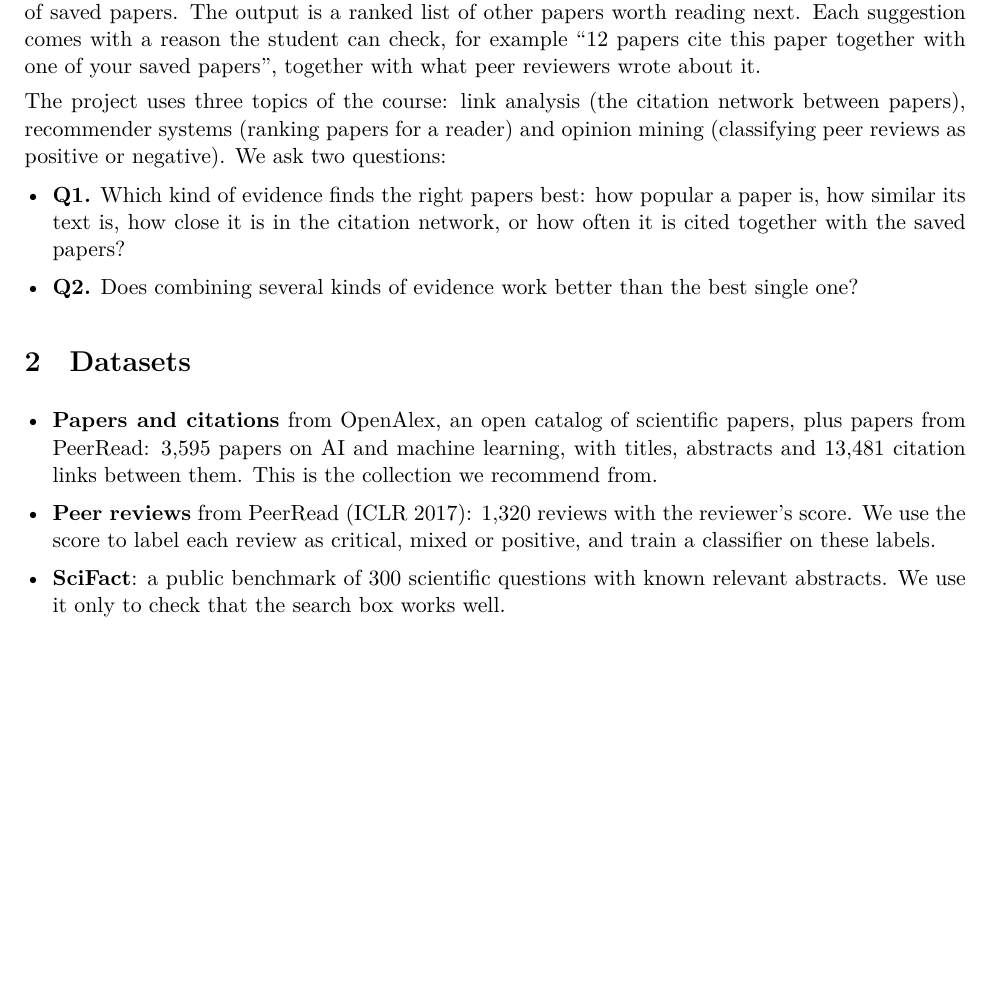
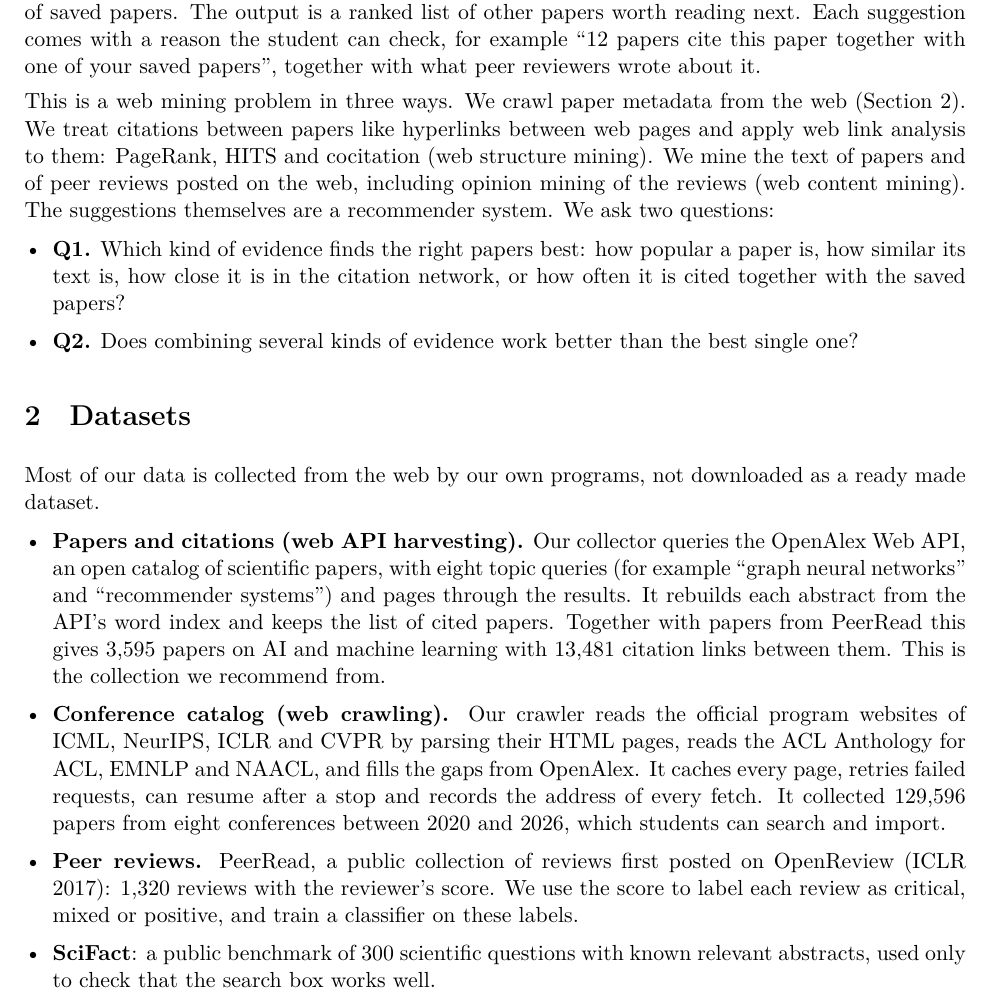
Before and after one commit to hungtrab/ResearchLens, a LaTeX document (report/progress.tex): part of page 1 of 3, cut so that both start at the same text, the shorter picture padded with empty space. Compiled offline with XeLaTeX.

Commit message:
report: frame the progress report as web mining, describe the crawlers
Co-Authored-By: Claude Opus 5.5 <noreply@anthropic.com>

```diff
--- a/report/progress.tex
+++ b/report/progress.tex
@@ -22,17 +22,19 @@ When students start a research topic, they usually find a few relevant papers an
 
 ResearchLens works from the papers the student has already saved. The input is this small library of saved papers. The output is a ranked list of other papers worth reading next. Each suggestion comes with a reason the student can check, for example ``12 papers cite this paper together with one of your saved papers'', together with what peer reviewers wrote about it.
 
-The project uses three topics of the course: link analysis (the citation network between papers), recommender systems (ranking papers for a reader) and opinion mining (classifying peer reviews as positive or negative). We ask two questions:
+This is a web mining problem in three ways. We crawl paper metadata from the web (Section~\ref{sec:data}). We treat citations between papers like hyperlinks between web pages and apply web link analysis to them: PageRank, HITS and cocitation (web structure mining). We mine the text of papers and of peer reviews posted on the web, including opinion mining of the reviews (web content mining). The suggestions themselves are a recommender system. We ask two questions:
 \begin{itemize}
 \item \textbf{Q1.} Which kind of evidence finds the right papers best: how popular a paper is, how similar its text is, how close it is in the citation network, or how often it is cited together with the saved papers?
 \item \textbf{Q2.} Does combining several kinds of evidence work better than the best single one?
 \end{itemize}
 
-\section{Datasets}
+\section{Datasets}\label{sec:data}
+Most of our data is collected from the web by our own programs, not downloaded as a ready made dataset.
 \begin{itemize}
-\item \textbf{Papers and citations} from OpenAlex, an open catalog of scientific papers, plus papers from PeerRead: 3,595 papers on AI and machine learning, with titles, abstracts and 13,481 citation links between them. This is the collection we recommend from.
-\item \textbf{Peer reviews} from PeerRead (ICLR 2017): 1,320 reviews with the reviewer's score. We use the score to label each review as critical, mixed or positive, and train a classifier on these labels.
-\item \textbf{SciFact}: a public benchmark of 300 scientific questions with known relevant abstracts. We use it only to check that the search box works well.
+\item \textbf{Papers and citations (web API harvesting).} Our collector queries the OpenAlex Web API, an open catalog of scientific papers, with eight topic queries (for example ``graph neural networks'' and ``recommender systems'') and pages through the results. It rebuilds each abstract from the API's word index and keeps the list of cited papers. Together with papers from PeerRead this gives 3,595 papers on AI and machine learning with 13,481 citation links between them. This is the collection we recommend from.
+\item \textbf{Conference catalog (web crawling).} Our crawler reads the official program websites of ICML, NeurIPS, ICLR and CVPR by parsing their HTML pages, reads the ACL Anthology for ACL, EMNLP and NAACL, and fills the gaps from OpenAlex. It caches every page, retries failed requests, can resume after a stop and records the address of every fetch. It collected 129,596 papers from eight conferences between 2020 and 2026, which students can search and import.
+\item \textbf{Peer reviews.} PeerRead, a public collection of reviews first posted on OpenReview (ICLR 2017): 1,320 reviews with the reviewer's score. We use the score to label each review as critical, mixed or positive, and train a classifier on these labels.
+\item \textbf{SciFact}: a public benchmark of 300 scientific questions with known relevant abstracts, used only to check that the search box works well.
 \end{itemize}
 
 \section{Current experiment results}
```
Also changed, not shown: deliverables/Group05_ProgressReport.pdf, 2 other files.
